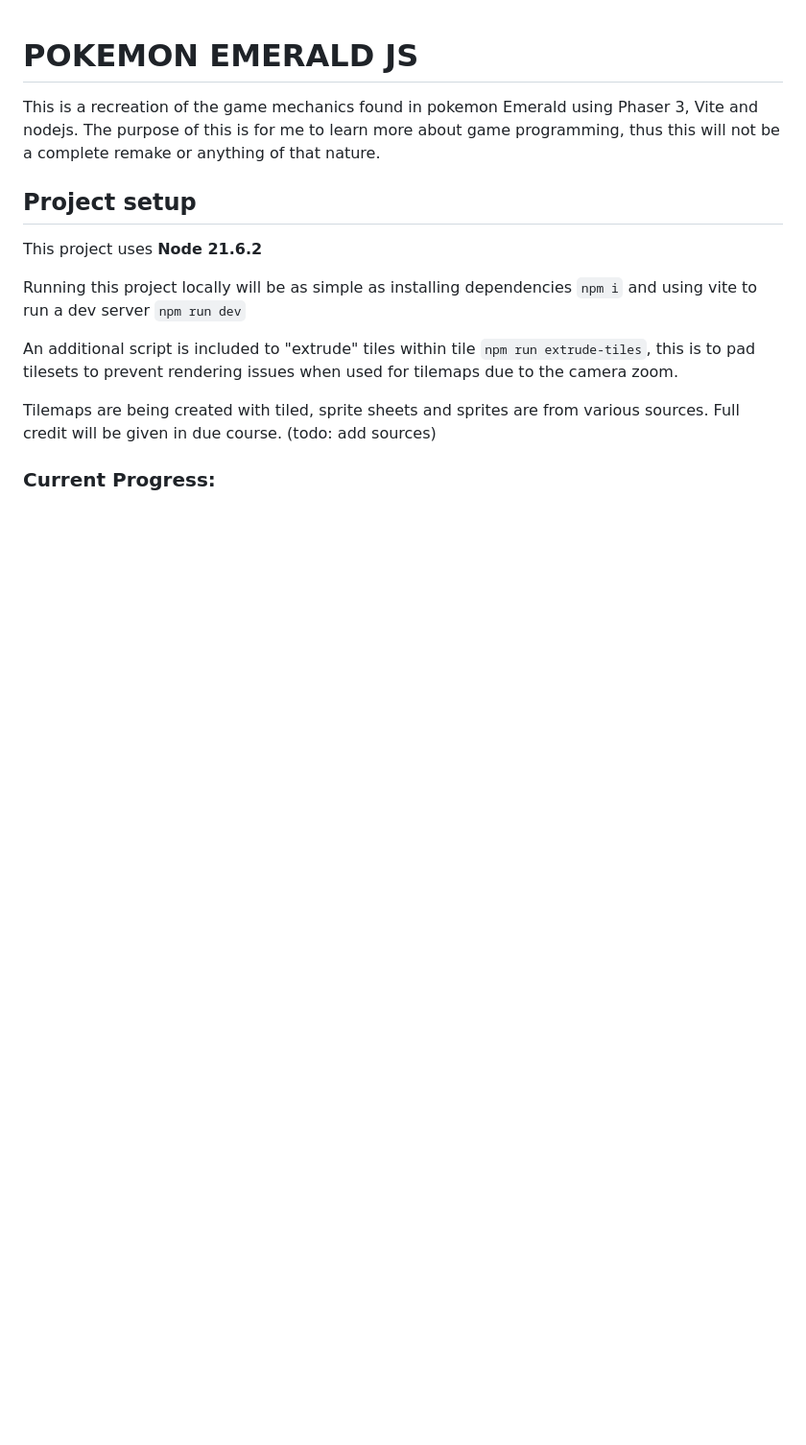
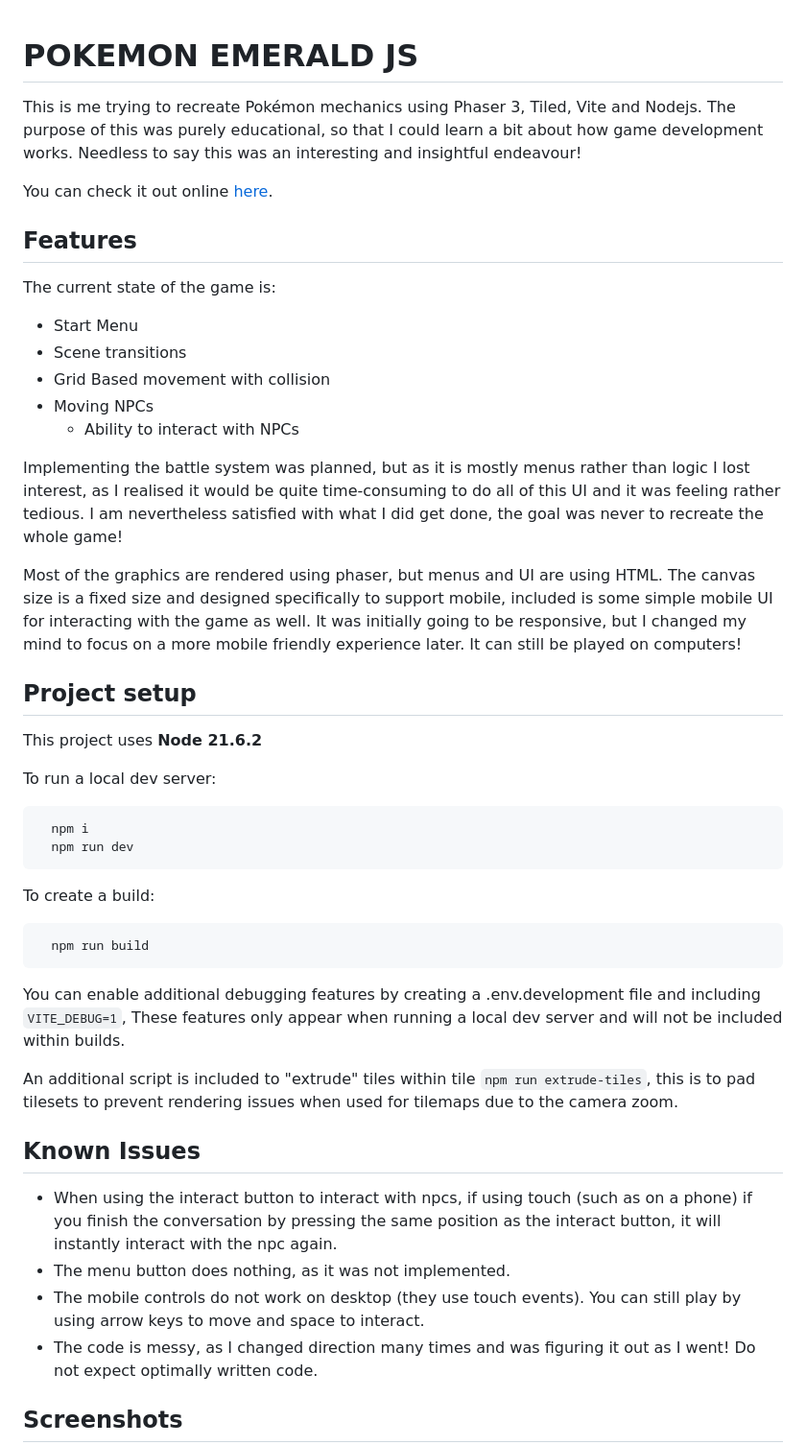
Before and after one commit to adm-j/pokemon_emerald_js, a Markdown page: README.MD, the part around the change printed below. Shown: that part at 96% size. Rendered like a GitHub page; blank space fills up the shorter version.

````diff
--- a/README.MD
+++ b/README.MD
@@ -1,20 +1,59 @@
 # POKEMON EMERALD JS
 
-This is a recreation of the game mechanics found in pokemon Emerald using Phaser 3, Vite and nodejs.
-The purpose of this is for me to learn more about game programming, thus this will not be a
-complete remake or anything of that nature.
+This is me trying to recreate Pokémon mechanics using Phaser 3, Tiled, Vite and Nodejs.
+The purpose of this was purely educational, so that I could learn a bit about how game development works.
+Needless to say this was an interesting and insightful endeavour!
+
+You can check it out online [here](https://pokemon-emerald-js.web.app/).
+
+## Features
+
+The current state of the game is:
+
+- Start Menu
+- Scene transitions
+- Grid Based movement with collision
+- Moving NPCs
+  - Ability to interact with NPCs
+
+Implementing the battle system was planned, but as it is mostly menus rather than logic I lost interest, as I realised
+it would be quite time-consuming to do all of this UI and it was feeling rather tedious. I am nevertheless satisfied
+with what I did get done, the goal was never to recreate the whole game!
+
+Most of the graphics are rendered using phaser, but menus and UI are using HTML. The canvas size is a fixed size and
+designed specifically to support mobile, included is some simple mobile UI for interacting with the game as well. It
+was initially going to be responsive, but I changed my mind to focus on a more mobile friendly experience later. It can
+still be played on computers!
 
 ## Project setup
 
 This project uses <b>Node 21.6.2</b>
 
-Running this project locally will be as simple as installing dependencies ```npm i``` and using vite to run a dev server ```npm run dev```
+To run a local dev server:
+
+```bash
+  npm i
+  npm run dev
+```
+
+To create a build:
+```bash
+  npm run build
+```
+
+You can enable additional debugging features by creating a .env.development file and including `VITE_DEBUG=1`, These
+features only appear when running a local dev server and will not be included within builds.
 
 An additional script is included to "extrude" tiles within tile ```npm run extrude-tiles```, this is to pad tilesets
 to prevent rendering issues when used for tilemaps due to the camera zoom.
 
-Tilemaps are being created with tiled, sprite sheets and sprites are from various sources. Full credit will be given in due course. (todo: add sources)
+## Known Issues
 
+- When using the interact button to interact with npcs, if using touch (such as on a phone) if you finish the conversation
+by pressing the same position as the interact button, it will instantly interact with the npc again.
+- The menu button does nothing, as it was not implemented.
+- The mobile controls do not work on desktop (they use touch events). You can still play by using arrow keys to move and space to interact.
+- The code is messy, as I changed direction many times and was figuring it out as I went! Do not expect optimally written code.
 
-### Current Progress:
+## Screenshots
 
````
Also changed, not shown: other parts of README.MD (+4 -24 lines), development.md (deleted, +0 -9 lines), img/game.png (added), img/menu.png (added), 2 other files.
